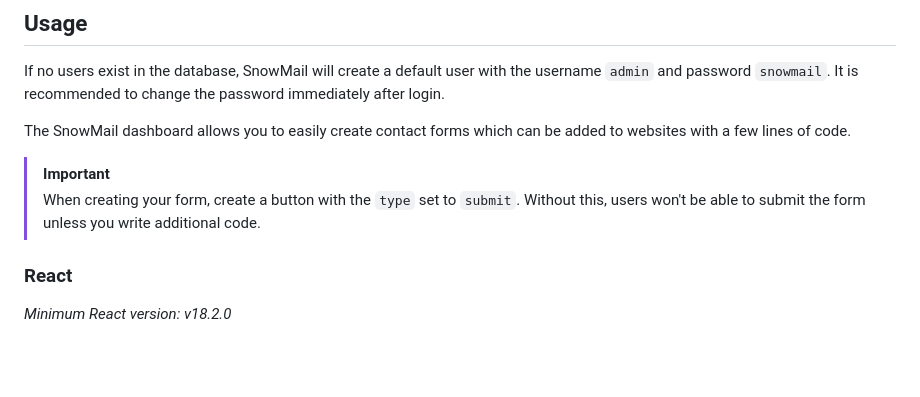
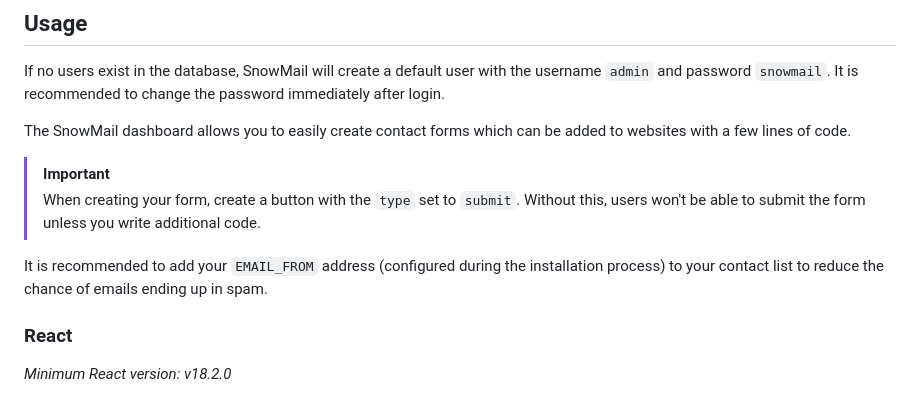
Before and after one commit to TrueWinter/SnowMail, a Markdown page: README.md, the part around the change. Rendered like a GitHub page; blank space fills up the shorter version.

Commit message:
Added note about adding email to contacts

```diff
--- a/README.md
+++ b/README.md
@@ -62,6 +62,8 @@ The SnowMail dashboard allows you to easily create contact forms which can be ad
 
 > [!IMPORTANT]
 > When creating your form, create a button with the `type` set to `submit`. Without this, users won't be able to submit the form unless you write additional code.
+
+It is recommended to add your `EMAIL_FROM` address (configured during the installation process) to your contact list to reduce the chance of emails ending up in spam.
 
 ### React
 
```
